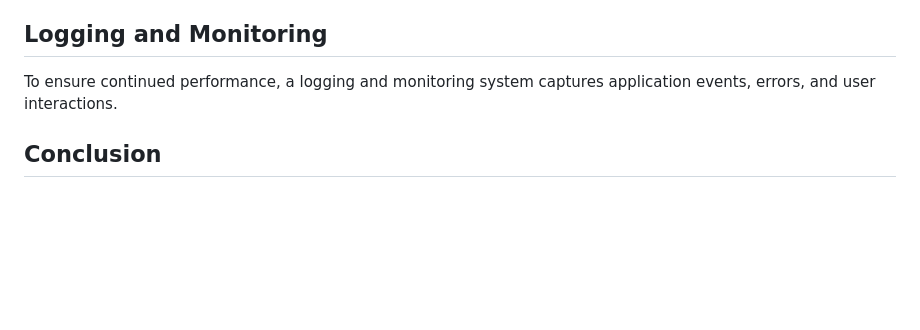
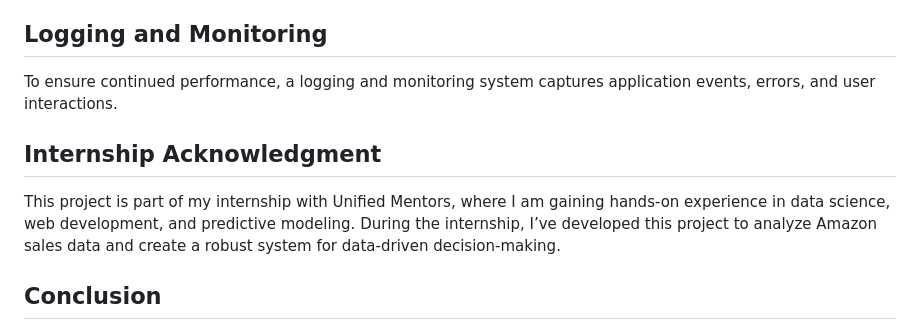
Before and after one commit to carinadesouza/Analyzing-Amazon-Sales-data-Project, a Markdown page: README.md, the part around the change. Drawn GitHub-style; blank space fills up the shorter version.

```diff
--- a/README.md
+++ b/README.md
@@ -78,6 +78,10 @@ An interactive Tableau dashboard was created to visualize key insights, includin
 
 To ensure continued performance, a logging and monitoring system captures application events, errors, and user interactions.
 
+## Internship Acknowledgment
+
+This project is part of my internship with Unified Mentors, where I am gaining hands-on experience in data science, web development, and predictive modeling. During the internship, I’ve developed this project to analyze Amazon sales data and create a robust system for data-driven decision-making.
+
 ## Conclusion
 
 The **Amazon Sales Data Analysis** project successfully progressed from initial data analysis to a fully deployed and monitored predictive system. This project demonstrates the power of data science in e-commerce, providing valuable insights for data-driven decision-making.
```
